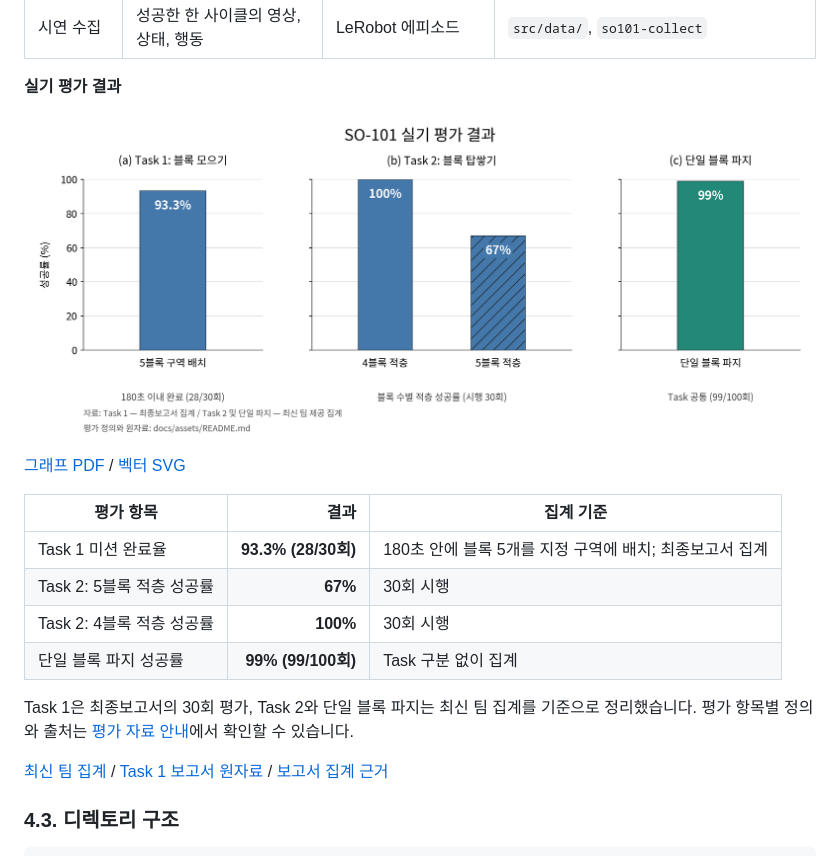
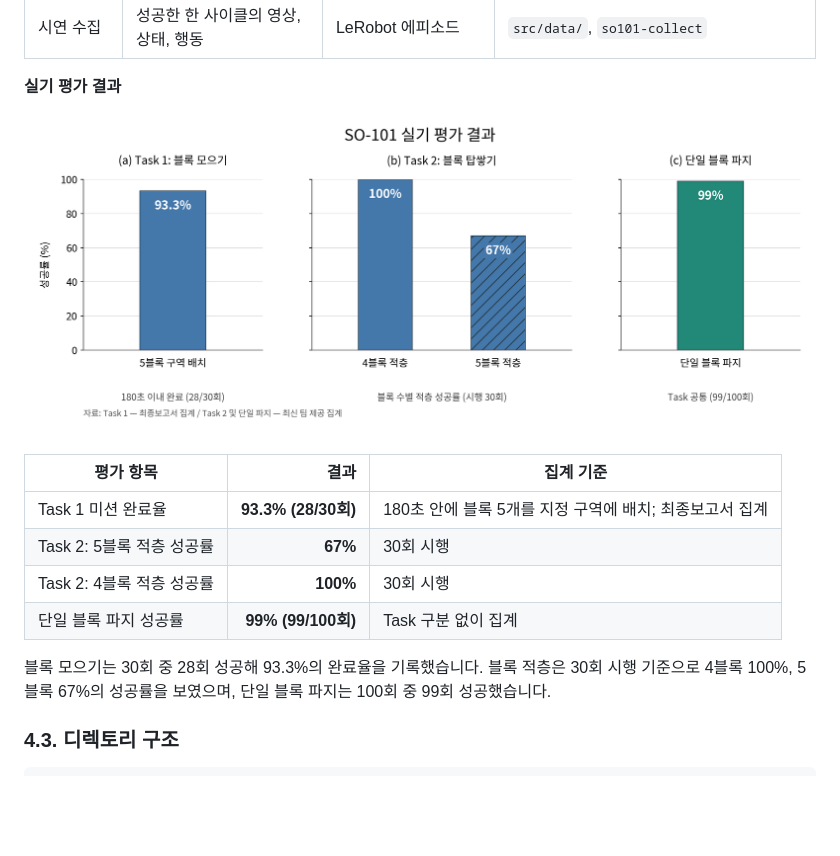
Before and after one commit to capstone-sim2real/lerobot_sim2real, a Markdown page: README.md, the part around the change. Drawn GitHub-style; pictures changed too: docs/assets/evaluation-bar-chart.png; blank space fills up the shorter version.

Commit message:
docs: streamline evaluation section into report prose

```diff
--- a/README.md
+++ b/README.md
@@ -132,8 +132,6 @@ Task 1의 완료는 배치 명령 횟수가 아니라 **홈 위치에서 다시
 
 ![Task 1 완료율 93.3%, Task 2 5블록 적층 성공률 67%, 4블록 적층 성공률 100%, 단일 블록 파지 성공률 99%](docs/assets/evaluation-bar-chart.png)
 
-[그래프 PDF](docs/assets/evaluation-bar-chart.pdf) / [벡터 SVG](docs/assets/evaluation-bar-chart.svg)
-
 | 평가 항목 | 결과 | 집계 기준 |
 |---|---:|---|
 | Task 1 미션 완료율 | **93.3% (28/30회)** | 180초 안에 블록 5개를 지정 구역에 배치; 최종보고서 집계 |
@@ -141,9 +139,7 @@ Task 1의 완료는 배치 명령 횟수가 아니라 **홈 위치에서 다시
 | Task 2: 4블록 적층 성공률 | **100%** | 30회 시행 |
 | 단일 블록 파지 성공률 | **99% (99/100회)** | Task 구분 없이 집계 |
 
-Task 1은 최종보고서의 30회 평가, Task 2와 단일 블록 파지는 최신 팀 집계를 기준으로 정리했습니다. 평가 항목별 정의와 출처는 [평가 자료 안내](docs/assets/README.md#평가-자료-안내)에서 확인할 수 있습니다.
-
-[최신 팀 집계](docs/assets/evaluation-update.json) / [Task 1 보고서 원자료](docs/report/최종보고서/evidence/20260914/team_results.json) / [보고서 집계 근거](docs/report/최종보고서/SOURCES.md)
+블록 모으기는 30회 중 28회 성공해 93.3%의 완료율을 기록했습니다. 블록 적층은 30회 시행 기준으로 4블록 100%, 5블록 67%의 성공률을 보였으며, 단일 블록 파지는 100회 중 99회 성공했습니다.
 
 ### 4.3. 디렉토리 구조
 
```
Also changed, not shown: 3 other files.
